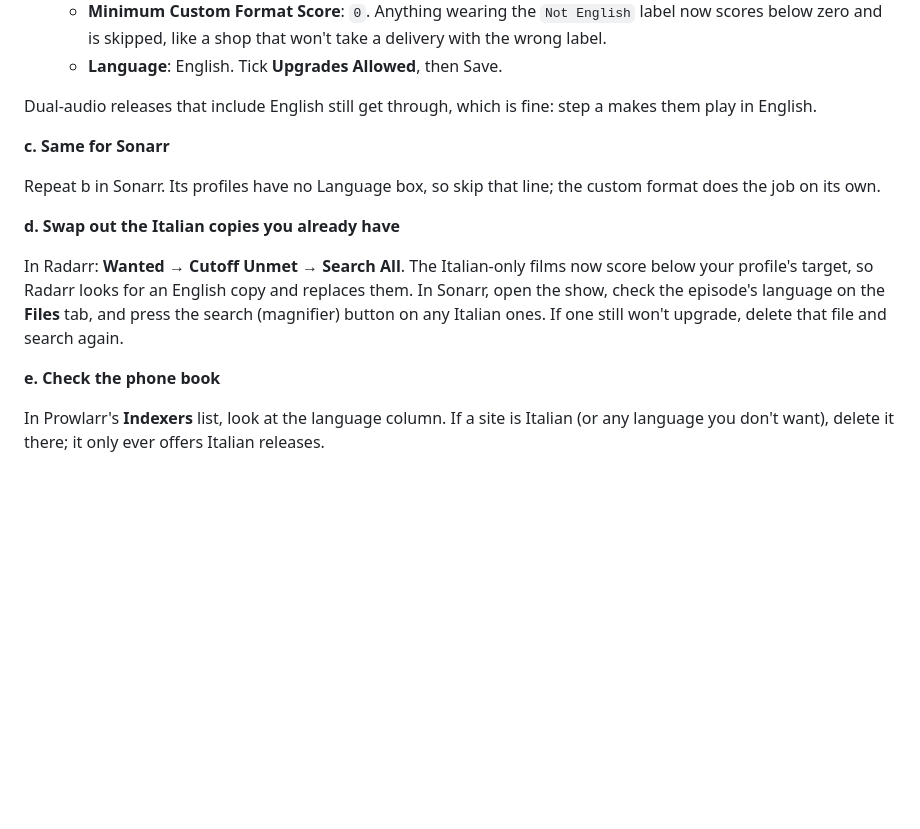
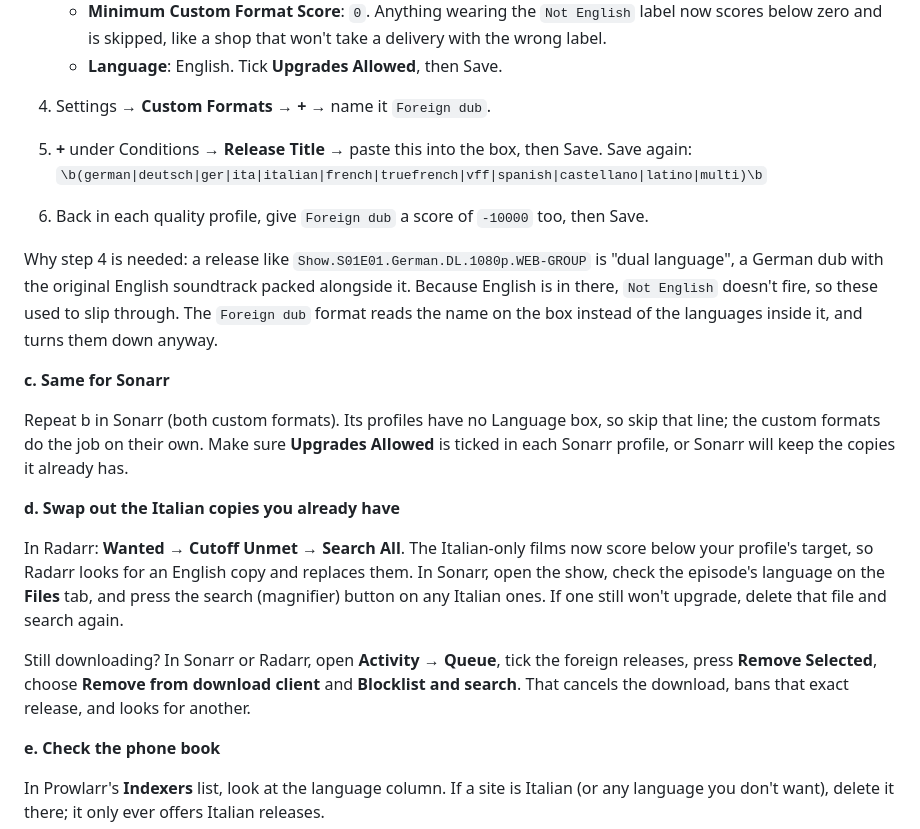
Before and after one commit to scjevans/jevans.cloud, a Markdown page: server/README.md, the part around the change. Drawn GitHub-style; blank space fills up the shorter version.

Commit message:
README step 19: block German DL and other dual-language dubs
'German.DL' releases carry English audio alongside the German dub, so the
'Not English' language format never fires. Add a 'Foreign dub' release-title
format scored -10000, and explain clearing the download queue.

Co-Authored-By: Claude Opus 5.5 (1M context) <noreply@anthropic.com>
Claude-Session: https://claude.ai/code/session_01EzHU1JzhFrgvnrrNm7jEjP

```diff
--- a/server/README.md
+++ b/server/README.md
@@ -992,13 +992,21 @@ Each person does this in their own account, on the web or in an app:
      below zero and is skipped, like a shop that won't take a delivery with the wrong label.
    - **Language**: English. Tick **Upgrades Allowed**, then Save.
 
-Dual-audio releases that include English still get through, which is fine: step a makes them play
-in English.
+4. Settings → **Custom Formats** → **+** → name it `Foreign dub`.
+5. **+** under Conditions → **Release Title** → paste this into the box, then Save. Save again:
+   `\b(german|deutsch|ger|ita|italian|french|truefrench|vff|spanish|castellano|latino|multi)\b`
+6. Back in each quality profile, give `Foreign dub` a score of `-10000` too, then Save.
+
+Why step 4 is needed: a release like `Show.S01E01.German.DL.1080p.WEB-GROUP` is "dual language", a
+German dub with the original English soundtrack packed alongside it. Because English is in there,
+`Not English` doesn't fire, so these used to slip through. The `Foreign dub` format reads the name
+on the box instead of the languages inside it, and turns them down anyway.
 
 **c. Same for Sonarr**
 
-Repeat b in Sonarr. Its profiles have no Language box, so skip that line; the custom format does
-the job on its own.
+Repeat b in Sonarr (both custom formats). Its profiles have no Language box, so skip that line; the
+custom formats do the job on their own. Make sure **Upgrades Allowed** is ticked in each Sonarr
+profile, or Sonarr will keep the copies it already has.
 
 **d. Swap out the Italian copies you already have**
 
@@ -1006,6 +1014,10 @@ In Radarr: **Wanted** → **Cutoff Unmet** → **Search All**. The Italian-only
 your profile's target, so Radarr looks for an English copy and replaces them. In Sonarr, open the
 show, check the episode's language on the **Files** tab, and press the search (magnifier) button on
 any Italian ones. If one still won't upgrade, delete that file and search again.
+
+Still downloading? In Sonarr or Radarr, open **Activity** → **Queue**, tick the foreign releases,
+press **Remove Selected**, choose **Remove from download client** and **Blocklist and search**. That
+cancels the download, bans that exact release, and looks for another.
 
 **e. Check the phone book**
 
```
